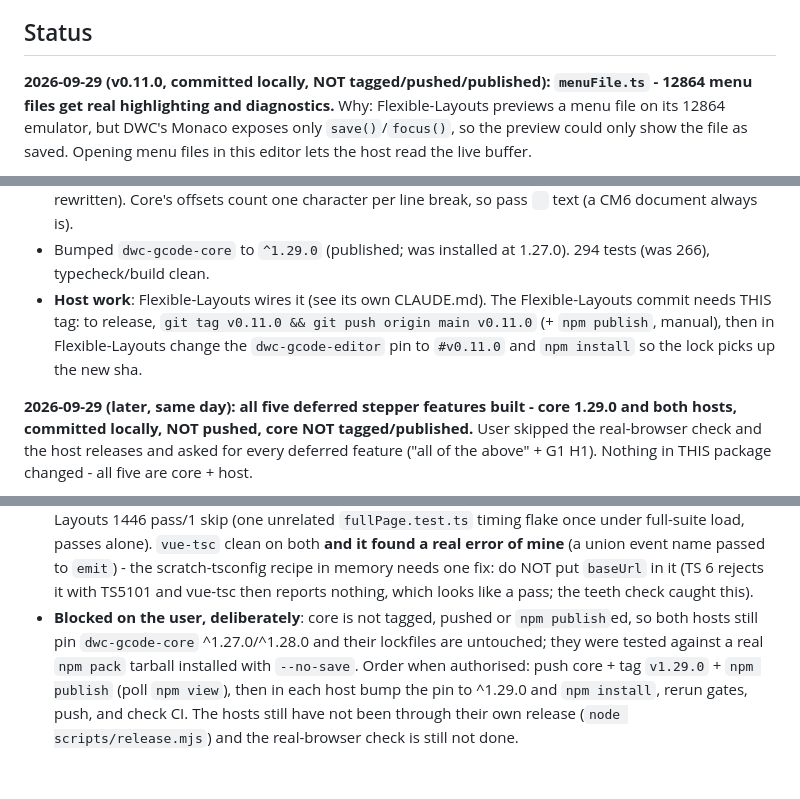
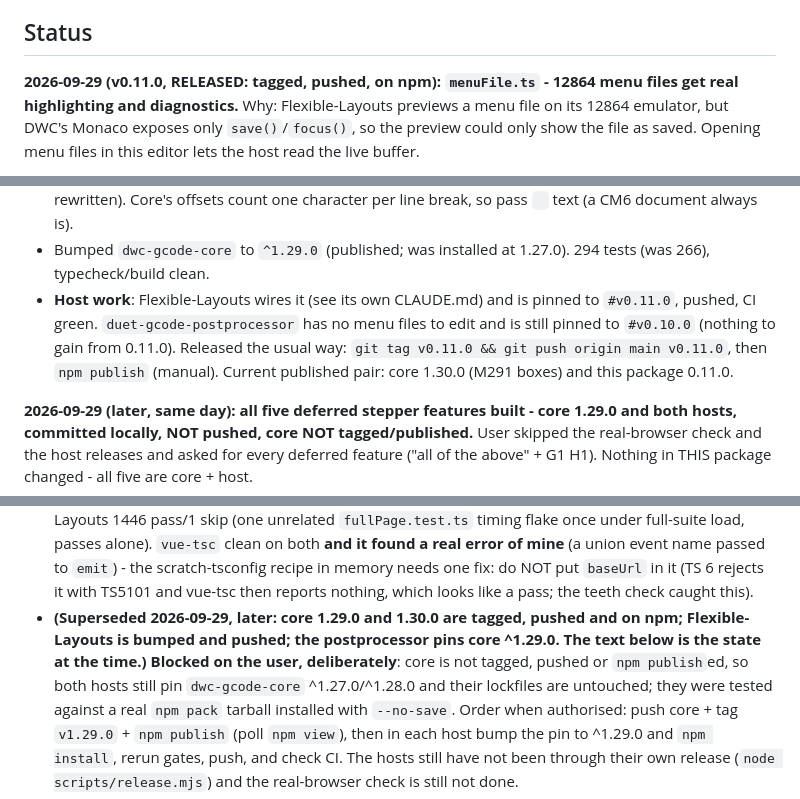
Before and after one commit to jaysuk/dwc-gcode-editor, a Markdown page: CLAUDE.md, 3 parts joined by grey strips. Rendered like a GitHub page; blank space fills up the shorter version.

Commit message:
CLAUDE.md: 0.11.0 is released; note the superseded 'blocked' state
Co-Authored-By: Claude Sonnet 5.5 <noreply@anthropic.com>

```diff
--- a/CLAUDE.md
+++ b/CLAUDE.md
@@ -18,7 +18,7 @@ real 200 MB/5.8M-line fixture — constant-time interaction regardless of size,
 
 ## Status
 
-**2026-09-29 (v0.11.0, committed locally, NOT tagged/pushed/published): `menuFile.ts` - 12864 menu files get real highlighting and diagnostics.**
+**2026-09-29 (v0.11.0, RELEASED: tagged, pushed, on npm): `menuFile.ts` - 12864 menu files get real highlighting and diagnostics.**
 Why: Flexible-Layouts previews a menu file on its 12864 emulator, but DWC's Monaco exposes only `save()`/`focus()`, so the
 preview could only show the file as saved. Opening menu files in this editor lets the host read the live buffer.
 
@@ -37,9 +37,10 @@ preview could only show the file as saved. Opening menu files in this editor let
   Core's offsets count one character per line break, so pass `
 ` text (a CM6 document always is).
 - Bumped `dwc-gcode-core` to `^1.29.0` (published; was installed at 1.27.0). 294 tests (was 266), typecheck/build clean.
-- **Host work**: Flexible-Layouts wires it (see its own CLAUDE.md). The Flexible-Layouts commit needs THIS tag: to release,
-  `git tag v0.11.0 && git push origin main v0.11.0` (+ `npm publish`, manual), then in Flexible-Layouts change the
-  `dwc-gcode-editor` pin to `#v0.11.0` and `npm install` so the lock picks up the new sha.
+- **Host work**: Flexible-Layouts wires it (see its own CLAUDE.md) and is pinned to `#v0.11.0`, pushed, CI green.
+  `duet-gcode-postprocessor` has no menu files to edit and is still pinned to `#v0.10.0` (nothing to gain from 0.11.0).
+  Released the usual way: `git tag v0.11.0 && git push origin main v0.11.0`, then `npm publish` (manual).
+  Current published pair: core 1.30.0 (M291 boxes) and this package 0.11.0.
 
 **2026-09-29 (later, same day): all five deferred stepper features built - core 1.29.0 and both hosts, committed
 locally, NOT pushed, core NOT tagged/published.** User skipped the real-browser check and the host releases and asked
@@ -82,7 +83,8 @@ for every deferred feature ("all of the above" + G1 H1). Nothing in THIS package
   both **and it found a real error of mine** (a union event name passed to `emit`) - the scratch-tsconfig recipe in
   memory needs one fix: do NOT put `baseUrl` in it (TS 6 rejects it with TS5101 and vue-tsc then reports nothing,
   which looks like a pass; the teeth check caught this).
-- **Blocked on the user, deliberately**: core is not tagged, pushed or `npm publish`ed, so both hosts still pin
+- **(Superseded 2026-09-29, later: core 1.29.0 and 1.30.0 are tagged, pushed and on npm; Flexible-Layouts is bumped and pushed;
+  the postprocessor pins core ^1.29.0. The text below is the state at the time.)** **Blocked on the user, deliberately**: core is not tagged, pushed or `npm publish`ed, so both hosts still pin
   `dwc-gcode-core` ^1.27.0/^1.28.0 and their lockfiles are untouched; they were tested against a real `npm pack`
   tarball installed with `--no-save`. Order when authorised: push core + tag `v1.29.0` + `npm publish` (poll `npm view`),
   then in each host bump the pin to ^1.29.0 and `npm install`, rerun gates, push, and check CI. The hosts still have not been
```
